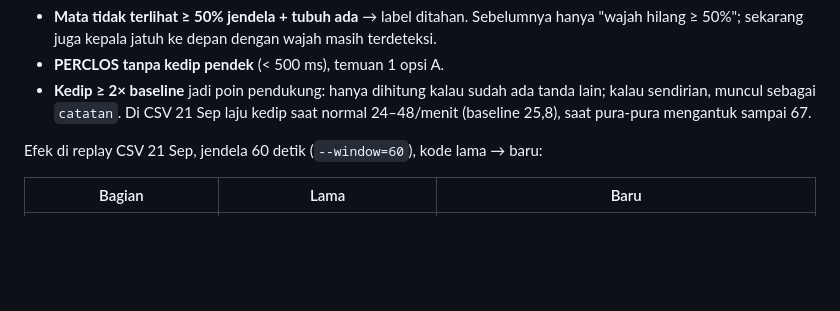
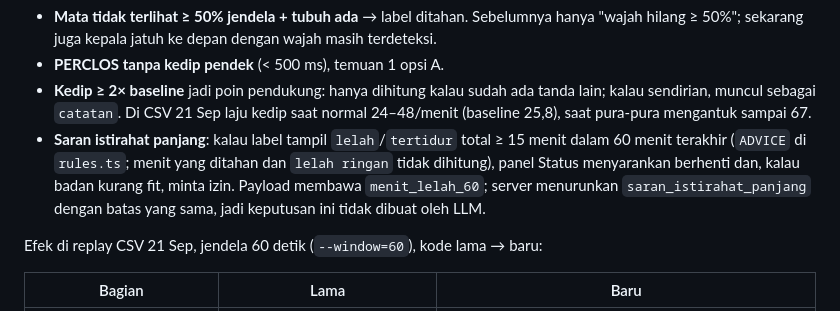
Before and after one commit to yayangacor/Equilibre, a Markdown page: docs/tuning-notes.md, the part around the change. GitHub-like rendering; blank space fills up the shorter version.

Commit message:
docs: long rest advice in tuning notes
Co-Authored-By: Claude Opus 5 <noreply@anthropic.com>
Claude-Session: https://claude.ai/code/session_014QgiD7kLvnRqbqrfmw9mJz

```diff
--- a/docs/tuning-notes.md
+++ b/docs/tuning-notes.md
@@ -96,6 +96,7 @@ Perubahan lain di versi yang sama:
 - **Mata tidak terlihat ≥ 50% jendela + tubuh ada** → label ditahan. Sebelumnya hanya "wajah hilang ≥ 50%"; sekarang juga kepala jatuh ke depan dengan wajah masih terdeteksi.
 - **PERCLOS tanpa kedip pendek** (< 500 ms), temuan 1 opsi A.
 - **Kedip ≥ 2× baseline** jadi poin pendukung: hanya dihitung kalau sudah ada tanda lain; kalau sendirian, muncul sebagai `catatan`. Di CSV 21 Sep laju kedip saat normal 24–48/menit (baseline 25,8), saat pura-pura mengantuk sampai 67.
+- **Saran istirahat panjang**: kalau label tampil `lelah`/`tertidur` total ≥ 15 menit dalam 60 menit terakhir (`ADVICE` di `rules.ts`; menit yang ditahan dan `lelah ringan` tidak dihitung), panel Status menyarankan berhenti dan, kalau badan kurang fit, minta izin. Payload membawa `menit_lelah_60`; server menurunkan `saran_istirahat_panjang` dengan batas yang sama, jadi keputusan ini tidak dibuat oleh LLM.
 
 Efek di replay CSV 21 Sep, jendela 60 detik (`--window=60`), kode lama → baru:
 
```
